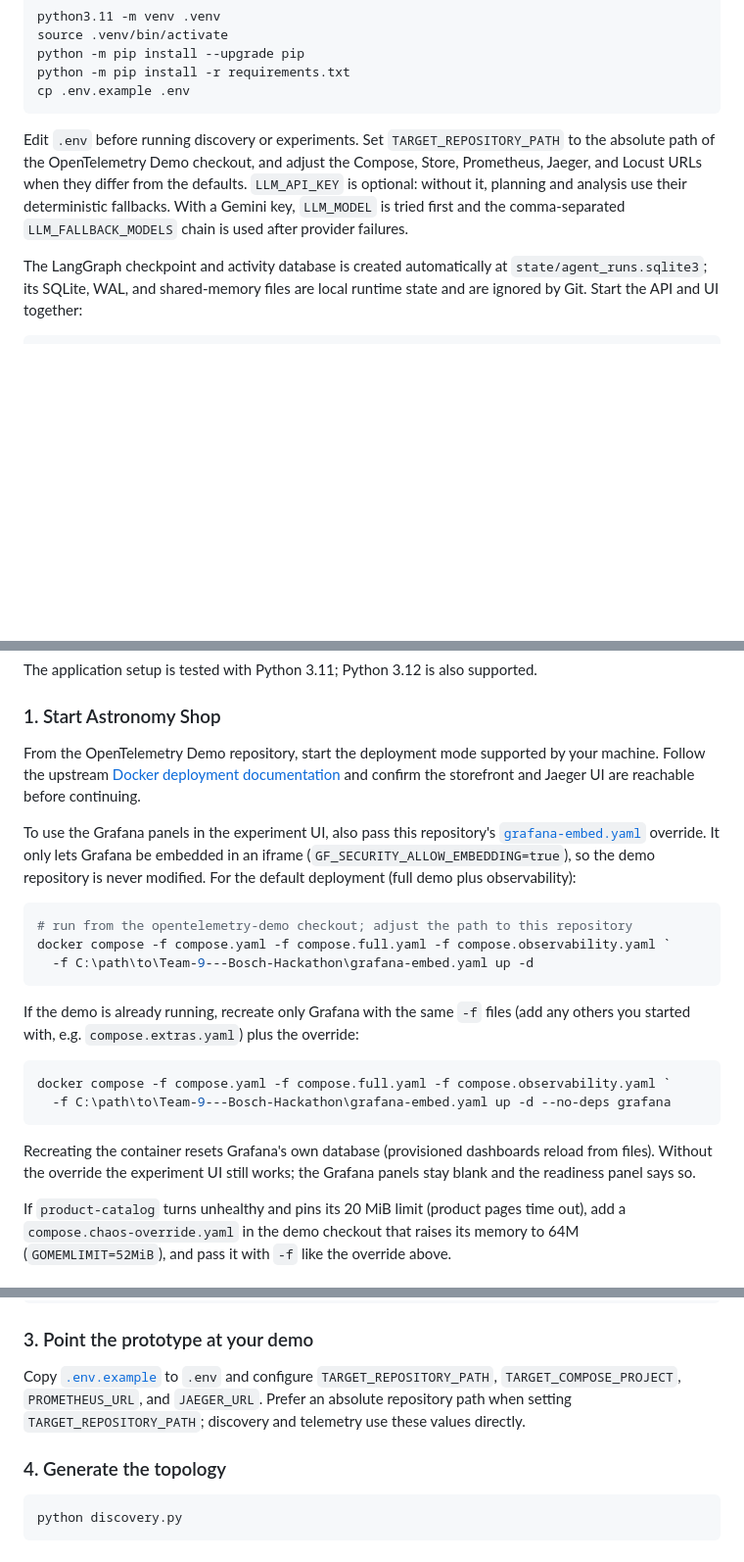
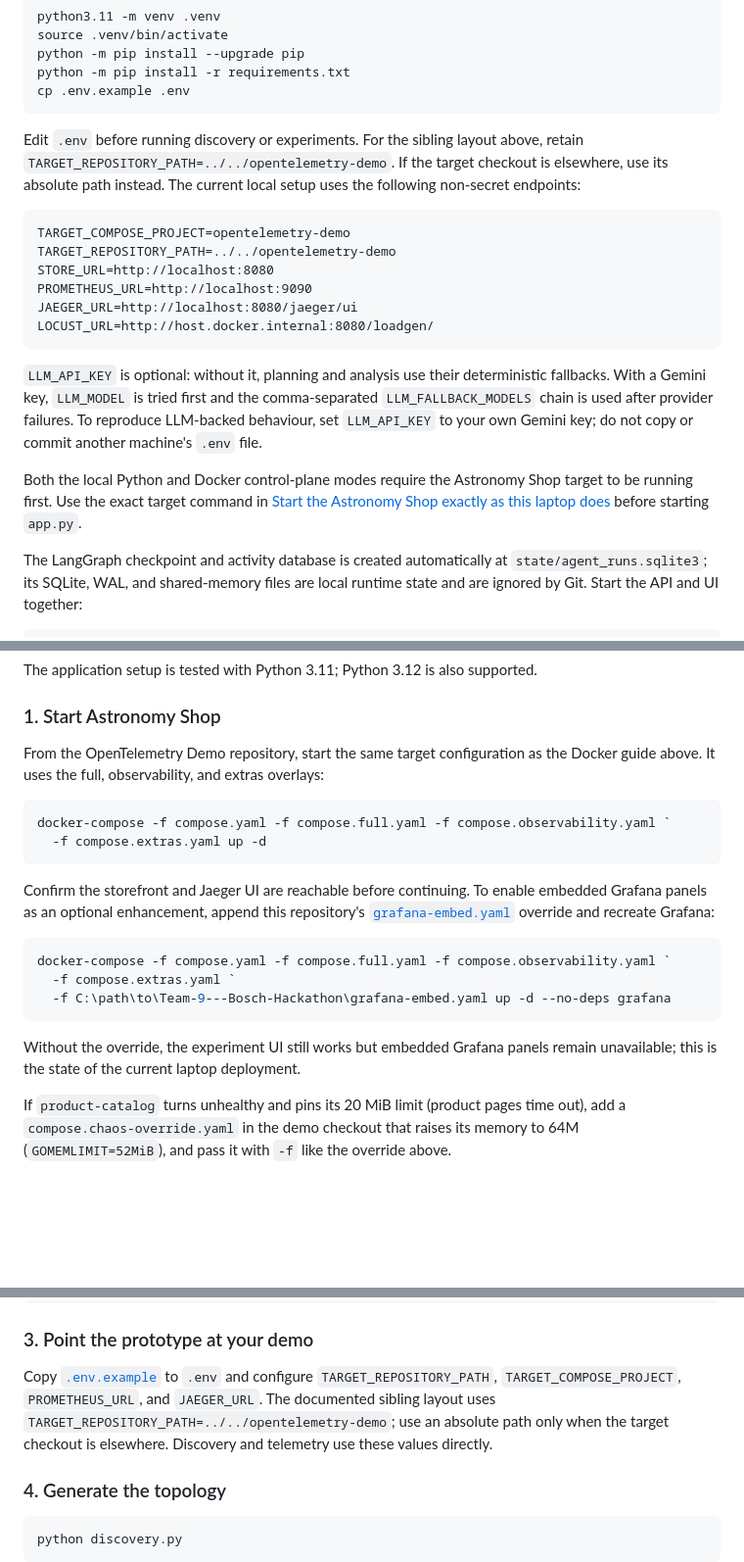
Before and after one commit to RheaDeepak/Team-9---Bosch-Hackathon, a Markdown page: README.md, 3 parts joined by grey strips. Shown at 98% size. GitHub-like rendering; blank space fills up the shorter version.

````diff
--- a/README.md
+++ b/README.md
@@ -57,13 +83,30 @@ python -m pip install -r requirements.txt
 cp .env.example .env
 ```
 
-Edit `.env` before running discovery or experiments. Set
-`TARGET_REPOSITORY_PATH` to the absolute path of the OpenTelemetry Demo
-checkout, and adjust the Compose, Store, Prometheus, Jaeger, and Locust URLs
-when they differ from the defaults. `LLM_API_KEY` is optional: without it,
-planning and analysis use their deterministic fallbacks. With a Gemini key,
-`LLM_MODEL` is tried first and the comma-separated `LLM_FALLBACK_MODELS` chain
-is used after provider failures.
+Edit `.env` before running discovery or experiments. For the sibling layout
+above, retain `TARGET_REPOSITORY_PATH=../../opentelemetry-demo`. If the target
+checkout is elsewhere, use its absolute path instead. The current local setup
+uses the following non-secret endpoints:
+
+```dotenv
+TARGET_COMPOSE_PROJECT=opentelemetry-demo
+TARGET_REPOSITORY_PATH=../../opentelemetry-demo
+STORE_URL=http://localhost:8080
+PROMETHEUS_URL=http://localhost:9090
+JAEGER_URL=http://localhost:8080/jaeger/ui
+LOCUST_URL=http://host.docker.internal:8080/loadgen/
+```
+
+`LLM_API_KEY` is optional: without it, planning and analysis use their
+deterministic fallbacks. With a Gemini key, `LLM_MODEL` is tried first and the
+comma-separated `LLM_FALLBACK_MODELS` chain is used after provider failures.
+To reproduce LLM-backed behaviour, set `LLM_API_KEY` to your own Gemini key;
+do not copy or commit another machine's `.env` file.
+
+Both the local Python and Docker control-plane modes require the Astronomy Shop
+target to be running first. Use the exact target command in
+[Start the Astronomy Shop exactly as this laptop does](#1-start-the-astronomy-shop-exactly-as-this-laptop-does)
+before starting `app.py`.
 
 The LangGraph checkpoint and activity database is created automatically at
 `state/agent_runs.sqlite3`; its SQLite, WAL, and shared-memory files are local
@@ -359,33 +407,26 @@ The application setup is tested with Python 3.11; Python 3.12 is also supported.
 
 ### 1. Start Astronomy Shop
 
-From the OpenTelemetry Demo repository, start the deployment mode supported by
-your machine. Follow the upstream
-[Docker deployment documentation](https://opentelemetry.io/docs/demo/docker-deployment/)
-and confirm the storefront and Jaeger UI are reachable before continuing.
-
-To use the Grafana panels in the experiment UI, also pass this repository's
-[`grafana-embed.yaml`](grafana-embed.yaml) override. It only lets Grafana be embedded in an
-iframe (`GF_SECURITY_ALLOW_EMBEDDING=true`), so the demo repository is never modified. For
-the default deployment (full demo plus observability):
+From the OpenTelemetry Demo repository, start the same target configuration as
+the Docker guide above. It uses the full, observability, and extras overlays:
 
 ```powershell
-# run from the opentelemetry-demo checkout; adjust the path to this repository
-docker compose -f compose.yaml -f compose.full.yaml -f compose.observability.yaml `
-  -f C:\path\to\Team-9---Bosch-Hackathon\grafana-embed.yaml up -d
+docker-compose -f compose.yaml -f compose.full.yaml -f compose.observability.yaml `
+  -f compose.extras.yaml up -d
 ```
 
-If the demo is already running, recreate only Grafana with the same `-f` files (add any others
-you started with, e.g. `compose.extras.yaml`) plus the override:
+Confirm the storefront and Jaeger UI are reachable before continuing. To enable
+embedded Grafana panels as an optional enhancement, append this repository's
+[`grafana-embed.yaml`](grafana-embed.yaml) override and recreate Grafana:
 
 ```powershell
-docker compose -f compose.yaml -f compose.full.yaml -f compose.observability.yaml `
+docker-compose -f compose.yaml -f compose.full.yaml -f compose.observability.yaml `
+  -f compose.extras.yaml `
   -f C:\path\to\Team-9---Bosch-Hackathon\grafana-embed.yaml up -d --no-deps grafana
 ```
 
-Recreating the container resets Grafana's own database (provisioned dashboards reload from
-files). Without the override the experiment UI still works; the Grafana panels stay blank and
-the readiness panel says so.
+Without the override, the experiment UI still works but embedded Grafana panels
+remain unavailable; this is the state of the current laptop deployment.
 
 If `product-catalog` turns unhealthy and pins its 20 MiB limit (product pages time out), add a `compose.chaos-override.yaml` in the demo checkout that raises its memory to 64M (`GOMEMLIMIT=52MiB`), and pass it with `-f` like the override above.
 
@@ -413,8 +454,10 @@ python -m pip install -r requirements.txt
 
 Copy [`.env.example`](.env.example) to `.env` and configure
 `TARGET_REPOSITORY_PATH`, `TARGET_COMPOSE_PROJECT`, `PROMETHEUS_URL`, and
-`JAEGER_URL`. Prefer an absolute repository path when setting
-`TARGET_REPOSITORY_PATH`; discovery and telemetry use these values directly.
+`JAEGER_URL`. The documented sibling layout uses
+`TARGET_REPOSITORY_PATH=../../opentelemetry-demo`; use an absolute path only
+when the target checkout is elsewhere. Discovery and telemetry use these values
+directly.
 
 ### 4. Generate the topology
 
````
Also changed, not shown: other parts of README.md (+52 -21 lines).
